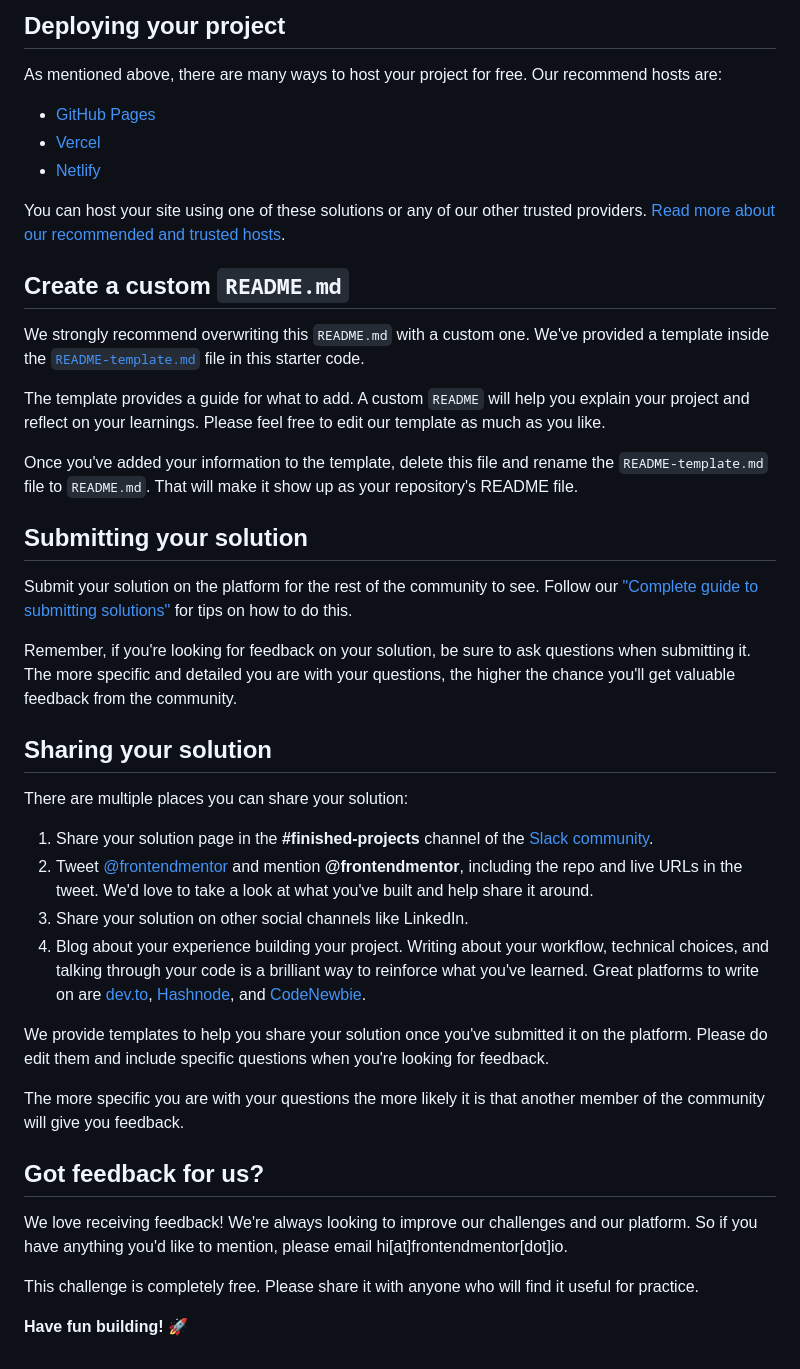
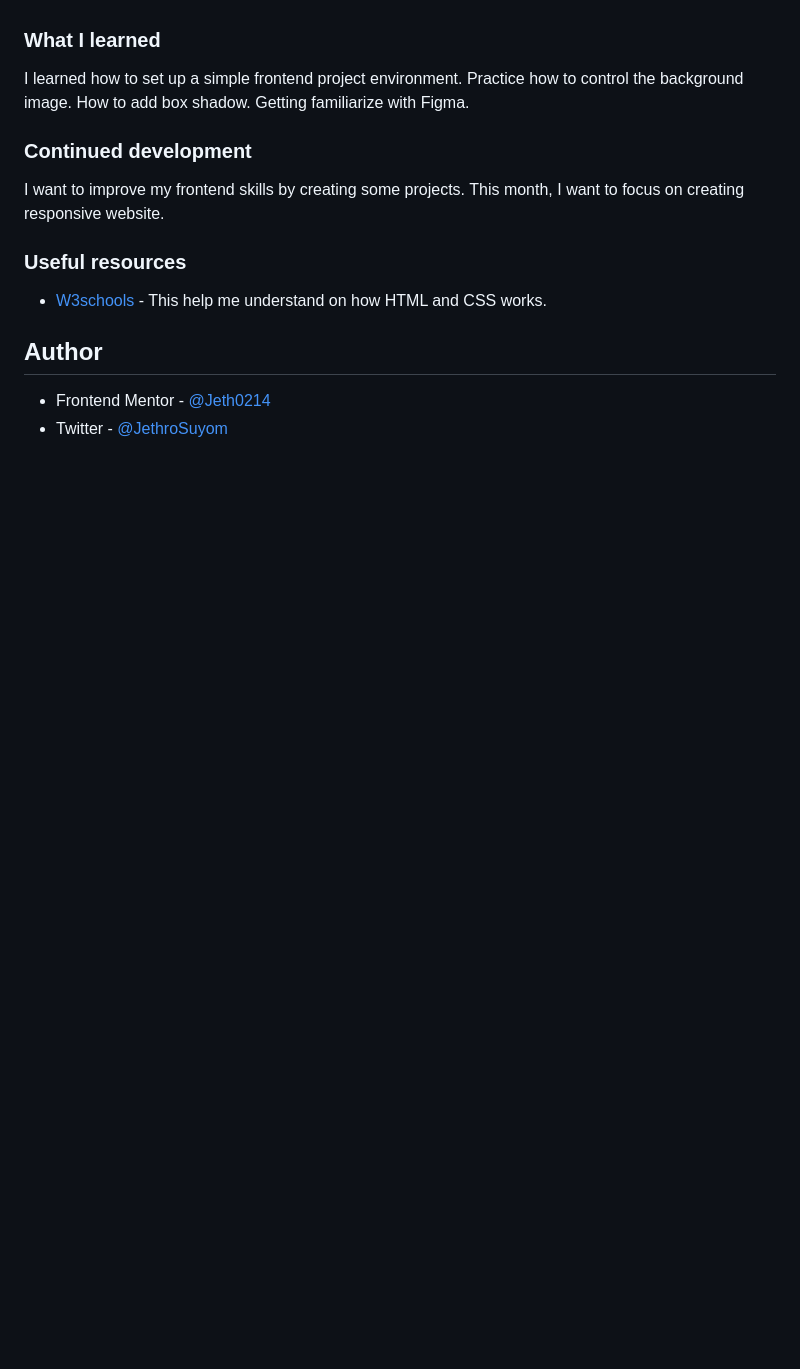
Before and after one commit to Jeth0214/FM-order-summary-component, a Markdown page: README.md, the part around the change printed below. Drawn GitHub-style; blank space fills up the shorter version.

```diff
--- a/README.md
+++ b/README.md
@@ -47,45 +49,24 @@ Feel free to use any workflow that you feel comfortable with. Below is a suggest
 
-## Deploying your project
 
-As mentioned above, there are many ways to host your project for free. Our recommend hosts are:
 
-- [GitHub Pages](https://pages.github.com/)
-- [Vercel](https://vercel.com/)
-- [Netlify](https://www.netlify.com/)
+### What I learned
 
-You can host your site using one of these solutions or any of our other trusted providers. [Read more about our recommended and trusted hosts](https://medium.com/frontend-mentor/frontend-mentor-trusted-hosting-providers-bf000dfebe).
+I learned how to set up a simple frontend project environment. Practice how to control the background image. How to add box shadow. Getting familiarize with Figma.
 
-## Create a custom `README.md`
 
-We strongly recommend overwriting this `README.md` with a custom one. We've provided a template inside the [`README-template.md`](./README-template.md) file in this starter code.
 
-The template provides a guide for what to add. A custom `README` will help you explain your project and reflect on your learnings. Please feel free to edit our template as much as you like.
 
-Once you've added your information to the template, delete this file and rename the `README-template.md` file to `README.md`. That will make it show up as your repository's README file.
+### Continued development
 
-## Submitting your solution
+I want to improve my frontend skills by creating some projects. This month, I want to focus on creating responsive website.
 
-Submit your solution on the platform for the rest of the community to see. Follow our ["Complete guide to submitting solutions"](https://medium.com/frontend-mentor/a-complete-guide-to-submitting-solutions-on-frontend-mentor-ac6384162248) for tips on how to do this.
 
-Remember, if you're looking for feedback on your solution, be sure to ask questions when submitting it. The more specific and detailed you are with your questions, the higher the chance you'll get valuable feedback from the community.
+### Useful resources
 
-## Sharing your solution
+- [W3schools](https://www.w3schools.com/) - This help me understand on how HTML and CSS works.
 
-There are multiple places you can share your solution:
 
-1. Share your solution page in the **#finished-projects** channel of the [Slack community](https://www.frontendmentor.io/slack).
-2. Tweet [@frontendmentor](https://twitter.com/frontendmentor) and mention **@frontendmentor**, including the repo and live URLs in the tweet. We'd love to take a look at what you've built and help share it around.
-3. Share your solution on other social channels like LinkedIn.
-4. Blog about your experience building your project. Writing about your workflow, technical choices, and talking through your code is a brilliant way to reinforce what you've learned. Great platforms to write on are [dev.to](https://dev.to/), [Hashnode](https://hashnode.com/), and [CodeNewbie](https://community.codenewbie.org/).
 
-We provide templates to help you share your solution once you've submitted it on the platform. Please do edit them and include specific questions when you're looking for feedback.
-
-The more specific you are with your questions the more likely it is that another member of the community will give you feedback.
-
-## Got feedback for us?
-
-We love receiving feedback! We're always looking to improve our challenges and our platform. So if you have anything you'd like to mention, please email hi[at]frontendmentor[dot]io.
-
-This challenge is completely free. Please share it with anyone who will find it useful for practice.
-
-**Have fun building!** 🚀
+## Author
+- Frontend Mentor - [@Jeth0214](https://www.frontendmentor.io/profile/Jeth0214)
+- Twitter - [@JethroSuyom](https://twitter.com/JethroSuyom)
```
Also changed, not shown: other parts of README.md (+28 -26 lines), README-template.md (deleted, +0 -110 lines), images/solution-screenshot.png (added).
